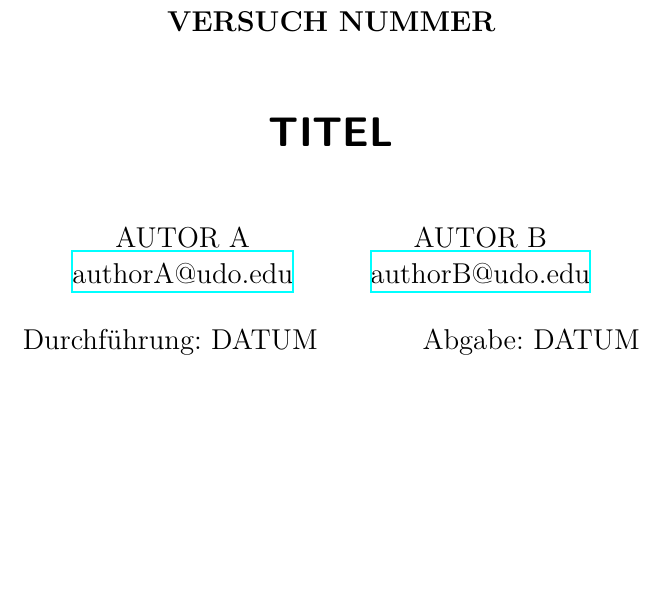
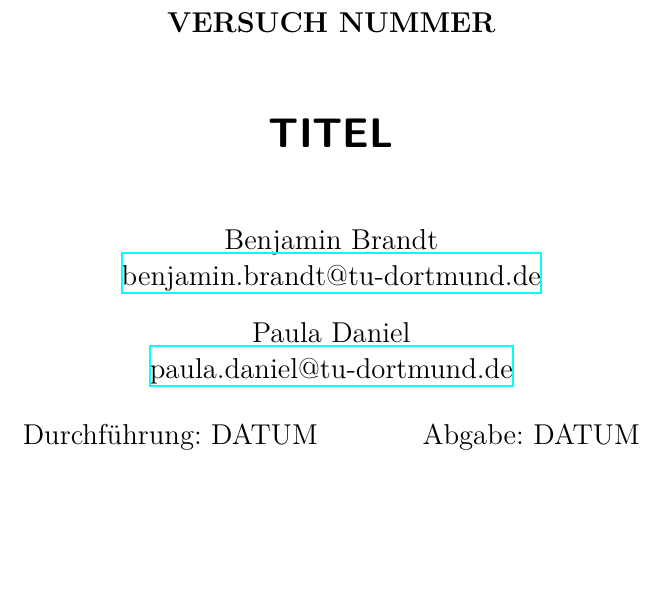
Before and after one commit to Paula206/FP, a LaTeX document (latex-template/main.tex, which reads latex-template/header.tex): part of page 1 of 6, cut so that both start at the same text. Compiled offline with XeLaTeX.

Commit message:
Update header.tex

```diff
--- a/latex-template/header.tex
+++ b/latex-template/header.tex
@@ -128,10 +128,10 @@
 \usepackage[shortcuts]{extdash}
 
 \author{%
-  AUTOR A\\%
-  \href{mailto:authorA@udo.edu}{authorA@udo.edu}%
+  Benjamin Brandt\\%
+  \href{mailto:benjamin.brandt@tu-dortmund.de}{benjamin.brandt@tu-dortmund.de}%
   \and%
-  AUTOR B\\%
-  \href{mailto:authorB@udo.edu}{authorB@udo.edu}%
+  Paula Daniel\\%
+  \href{mailto:paula.daniel@tu-dortmund.de}{paula.daniel@tu-dortmund.de}%
 }
 \publishers{TU Dortmund – Fakultät Physik}
```
